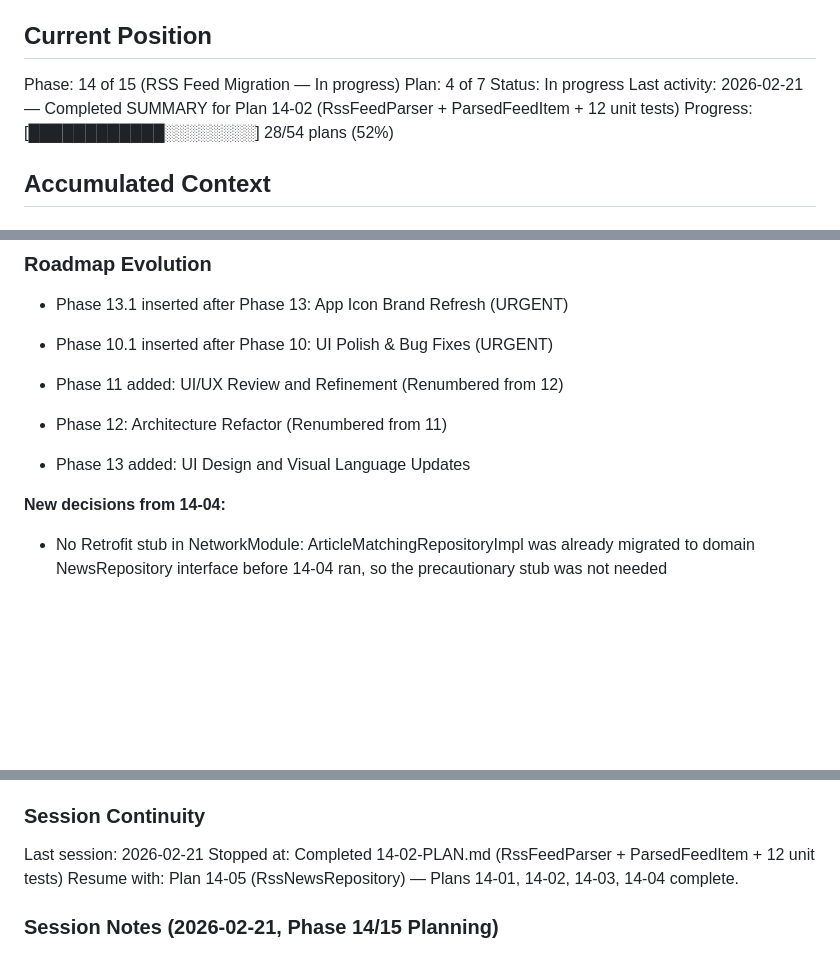
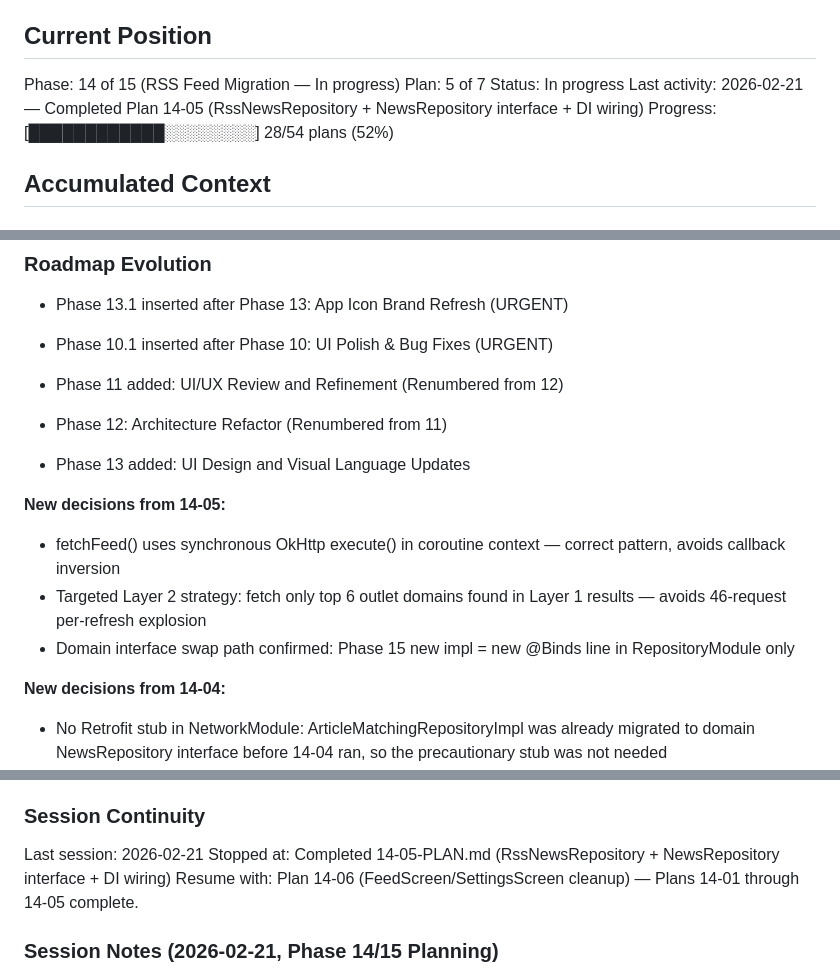
Before and after one commit to lweiss01/news-thread, a Markdown page: .planning/STATE.md, 3 parts joined by grey strips. GitHub-like rendering; blank space fills up the shorter version.

Commit message:
docs(14-rss-migration-05): complete RssNewsRepository plan — two-layer RSS fetch replacing NewsAPI
Co-Authored-By: Claude Sonnet 4.6 <noreply@anthropic.com>

```diff
--- a/.planning/STATE.md
+++ b/.planning/STATE.md
@@ -10,9 +10,9 @@ See: .planning/PROJECT.md (updated 2026-02-20)
 ## Current Position
 
 Phase: 14 of 15 (RSS Feed Migration — In progress)
-Plan: 4 of 7
+Plan: 5 of 7
 Status: In progress
-Last activity: 2026-02-21 — Completed SUMMARY for Plan 14-02 (RssFeedParser + ParsedFeedItem + 12 unit tests)
+Last activity: 2026-02-21 — Completed Plan 14-05 (RssNewsRepository + NewsRepository interface + DI wiring)
 Progress: [████████████░░░░░░░░] 28/54 plans (52%)
 
 
@@ -100,6 +100,11 @@ Recent decisions affecting current work:
 - Phase 12: Architecture Refactor (Renumbered from 11)
 - Phase 13 added: UI Design and Visual Language Updates
 
+**New decisions from 14-05:**
+- fetchFeed() uses synchronous OkHttp execute() in coroutine context — correct pattern, avoids callback inversion
+- Targeted Layer 2 strategy: fetch only top 6 outlet domains found in Layer 1 results — avoids 46-request per-refresh explosion
+- Domain interface swap path confirmed: Phase 15 new impl = new @Binds line in RepositoryModule only
+
 **New decisions from 14-04:**
 - No Retrofit stub in NetworkModule: ArticleMatchingRepositoryImpl was already migrated to domain NewsRepository interface before 14-04 ran, so the precautionary stub was not needed
 - HttpLoggingInterceptor.Level.HEADERS chosen for RSS (not BODY) — RSS XML too verbose at BODY level
@@ -112,8 +117,8 @@ Recent decisions affecting current work:
 ### Session Continuity
 
 Last session: 2026-02-21
-Stopped at: Completed 14-02-PLAN.md (RssFeedParser + ParsedFeedItem + 12 unit tests)
-Resume with: Plan 14-05 (RssNewsRepository) — Plans 14-01, 14-02, 14-03, 14-04 complete.
+Stopped at: Completed 14-05-PLAN.md (RssNewsRepository + NewsRepository interface + DI wiring)
+Resume with: Plan 14-06 (FeedScreen/SettingsScreen cleanup) — Plans 14-01 through 14-05 complete.
 
 ### Session Notes (2026-02-21, Phase 14/15 Planning)
 - **NewsAPI → RSS Migration Planned**:
```
Also changed, not shown: 1 other file.
